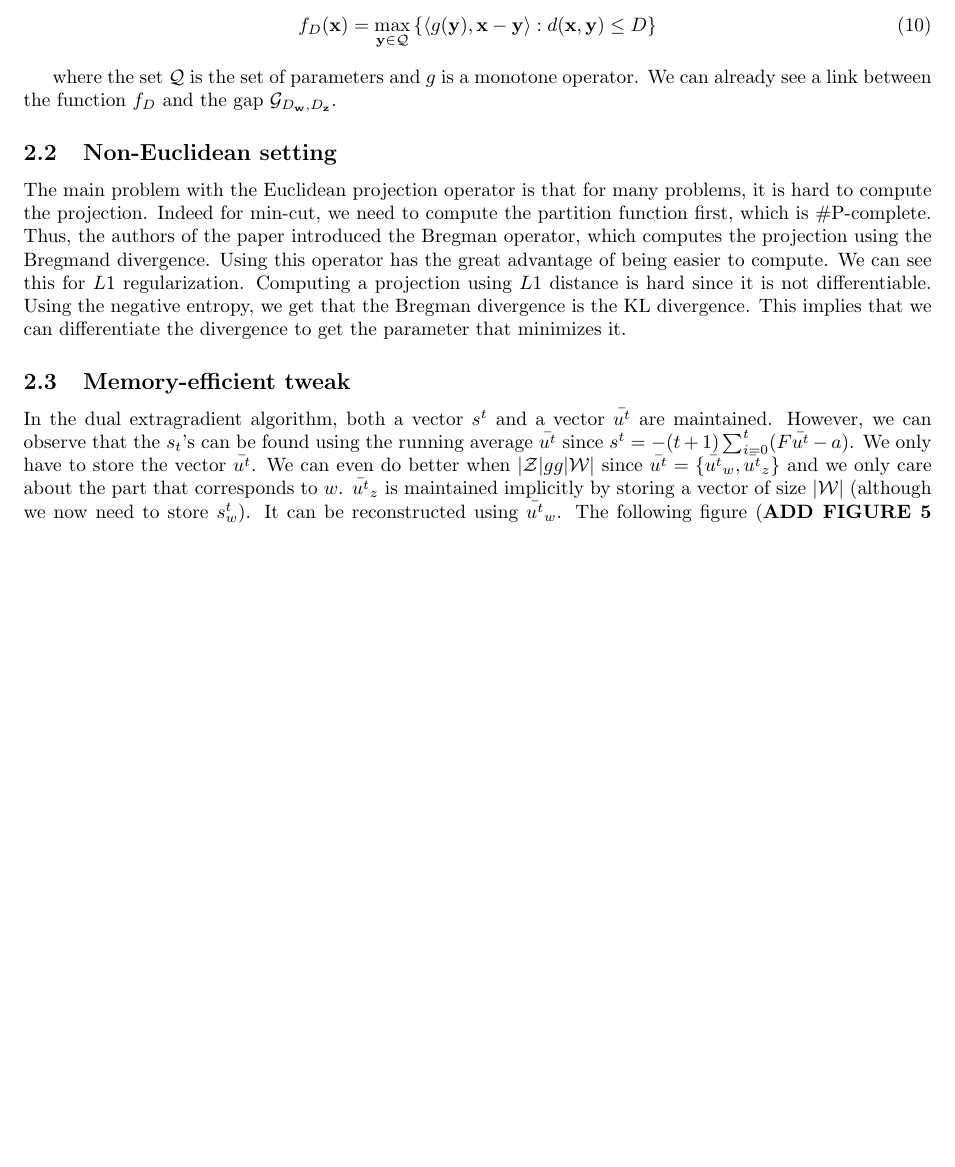
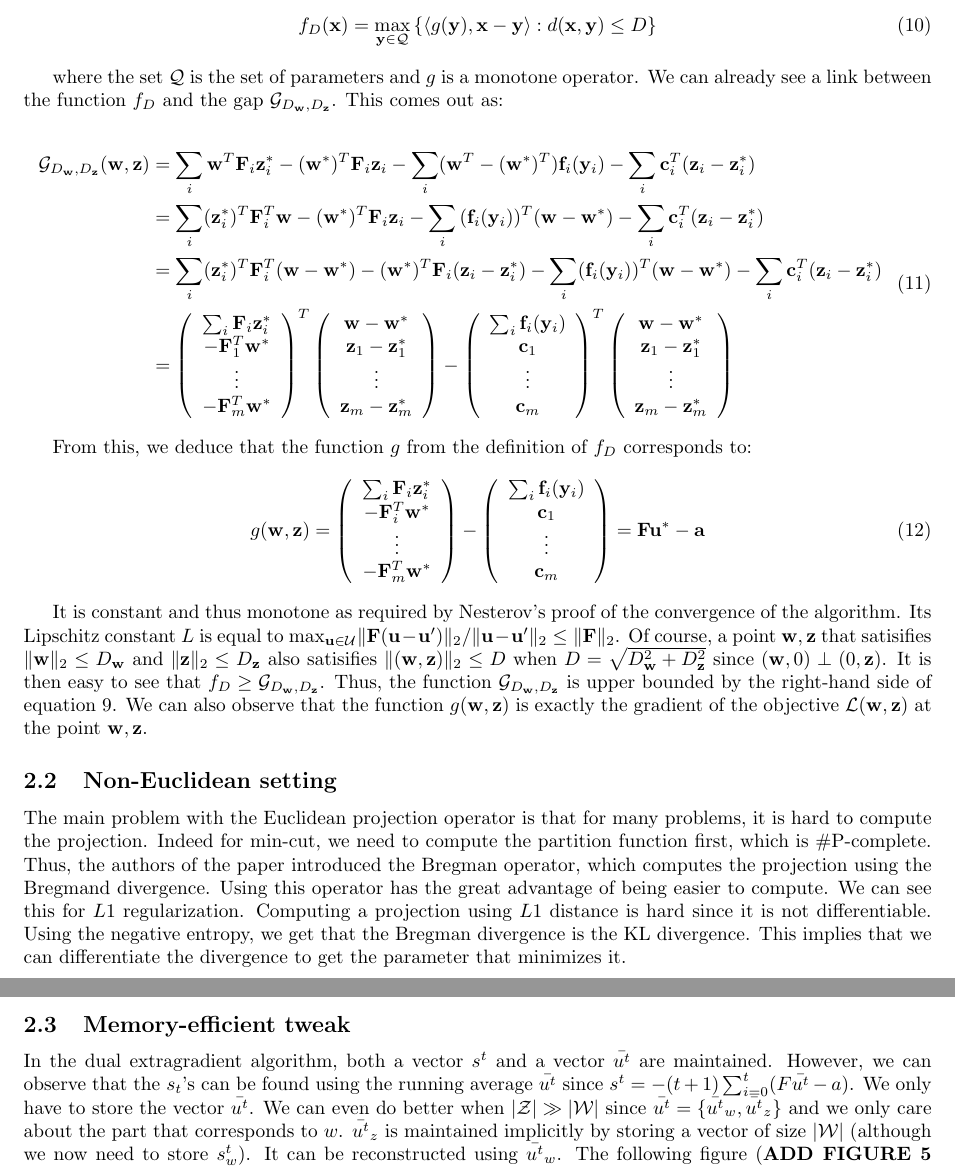
Before and after one commit to SoliElvis/structuredPredictionProject, a LaTeX document (extra_grad.tex): part of page 3 of 3 before the commit and two parts of pages 3 and 4 of 4 after it, the two joined at a grey line, cut so that both start at the same text, the shorter picture padded with empty space. Compiled offline with pdfLaTeX.

Commit message:
Need to finish section 2.2. and 2.3. Might need to put 2.2. before 2.1 since in Nesterov's paper, he now focuses on the general case of Bregman projections

```diff
--- a/extra_grad.tex
+++ b/extra_grad.tex
@@ -215,7 +216,72 @@ f_D(\vec x) = \max_{\vec y \in \mathcal{Q}} \left \{ \langle g(\vec y), \vec x -
 
 where the set $\mathcal{Q}$ is the set of parameters and $g$ is a monotone
 operator. We can already see a link between the function $f_D$ and the gap
-$\mathcal{G}_{D_{\vec w}, D_{\vec z}}$.
+$\mathcal{G}_{D_{\vec w}, D_{\vec z}}$. This comes out as:
+
+\begin{equation}
+  \begin{aligned}
+    \mathcal{G}_{D_{\vec w},D_{\vec z}}(\vec w, \vec z) &= \sum_i \vec w^T \vec F_i \vec z_i^* - (\vec w^*)^T \vec F_i \vec z_i - \sum_i (\vec w^T - (\vec w^*)^T ) \vec f_i (\vec y_i) - \sum_i \vec c_i^T (\vec z_i - \vec z_i^*)\\
+    &= \sum_i (\vec z_i^*)^T \vec F_i^T \vec w - (\vec w^*)^T \vec F_i \vec z_i - \sum_i \vec (\vec f_i (\vec y_i))^T (\vec w - \vec w^*) - \sum_i \vec c_i^T (\vec z_i - \vec z_i^*)\\
+    &= \sum_i (\vec z_i^*)^T \vec F_i^T (\vec w - \vec w^*) - (\vec w^*)^T \vec F_i (\vec z_i - \vec z_i^*) - \sum_i (\vec f_i(\vec y_i))^T (\vec w - \vec w^*) - \sum_i \vec c_i^T (\vec z_i - \vec z_i^*)\\
+    &=
+    \begin{pmatrix}
+      \begin{array}{c}
+        \sum_i \vec F_i \vec z_i^*\\
+	-\vec F_1^T \vec w^*\\
+	\vdots\\
+	-\vec F_m^T \vec w^*
+      \end{array}
+    \end{pmatrix}^T
+    \begin{pmatrix}
+      \begin{array}{c}
+	\vec w - \vec w^*\\
+	\vec z_1 - \vec z_1^*\\
+	\vdots\\
+	\vec z_m - \vec z_m^*
+      \end{array}
+    \end{pmatrix} -
+    \begin{pmatrix}
+      \begin{array}{c}
+	\sum_i \vec f_i(\vec y_i)\\
+	\vec c_1\\
+	\vdots\\
+	\vec c_m
+      \end{array}
+    \end{pmatrix}^T
+    \begin{pmatrix}
+      \begin{array}{c}
+	\vec w - \vec w^*\\
+	\vec z_1 - \vec z_1^*\\
+	\vdots\\
+	\vec z_m - \vec z_m^*
+      \end{array}
+    \end{pmatrix}
+  \end{aligned}
+\end{equation}
+
+From this, we deduce that the function $g$ from the definition of $f_D$ corresponds to:
+\begin{equation}
+  g(\vec w, \vec z) =
+  \begin{pmatrix}
+    \begin{array}{c}
+      \sum_i \vec F_i \vec z_i^*\\
+      - \vec F_i^T \vec w^*\\
+      \vdots\\
+      - \vec F_m^T \vec w^*
+    \end{array}
+  \end{pmatrix} -
+  \begin{pmatrix}
+    \begin{array}{c}
+      \sum_i \vec f_i (\vec y_i)\\
+      \vec c_1\\
+      \vdots\\
+      \vec c_m
+    \end{array}
+  \end{pmatrix} = \vec F \vec u^* - \vec a
+\end{equation}
+
+
+It is constant and thus monotone as required by Nesterov's proof of the convergence of the algorithm. Its Lipschitz constant $L$ is equal to $\max_{\vec u \in \mathcal{U}} \lVert \vec F (\vec u - \vec u') \rVert_2 / \lVert \vec u - \vec u' \rVert_2 \leq \lVert \vec F \rVert_2$. Of course, a point $\vec w, \vec z$ that satisifies $\lVert \vec w \rVert_2 \leq D_{\vec w}$ and $\lVert \vec z \rVert_2 \leq D_{\vec z}$ also satisifies $\lVert (\vec w, \vec z) \rVert_2 \leq D$ when $D = \sqrt{D_{\vec w}^2 + D_{\vec z}^2}$ since $(\vec w, 0) \perp (0, \vec z)$. It is then easy to see that $f_D \geq \mathcal{G}_{D_{\vec w}, D_{\vec z}}$. Thus, the function $\mathcal{G}_{D_{\vec w}, D_{\vec z}}$ is upper bounded by the right-hand side of equation \ref{eq:ub}. We can also observe that the function $g(\vec w, \vec z)$ is exactly the gradient of the objective $\mathcal{L}(\vec w, \vec z)$ at the point $\vec w, \vec z$.
 
 
 \subsection{Non-Euclidean setting}
@@ -235,7 +301,7 @@ In the dual extragradient algorithm, both a vector $s^t$ and a vector
 $\bar{u^t}$ are maintained. However, we can observe that the $s_t$'s can be
 found using the running average $\bar{u^t}$ since $s^t = -(t + 1 ) \sum_{i=0}^t
 (F \bar{u^t} - a)$. We only have to store the vector $\bar{u^t}$. We can even do
-better when $|\mathcal{Z}| gg |\mathcal{W}|$ since $\bar{u^t} = \{
+better when $|\mathcal{Z}| \gg |\mathcal{W}|$ since $\bar{u^t} = \{
 \bar{u^t}_w,\bar{u^t}_z \}$ and we only care about the part that corresponds to
 $w$. $\bar{u^t}_z$ is maintained implicitly by storing a vector of size
 $|\mathcal{W}|$ (although we now need to store $s_w^t$). It can be reconstructed
```
Also changed, not shown: extra_grad.pdf, extra_grad.tex (27 more changed lines).
